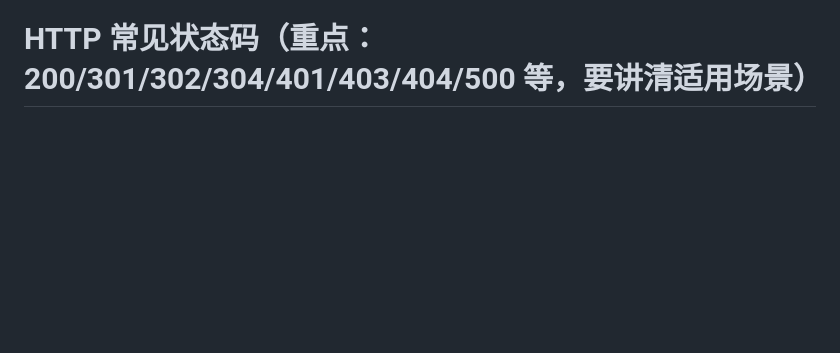
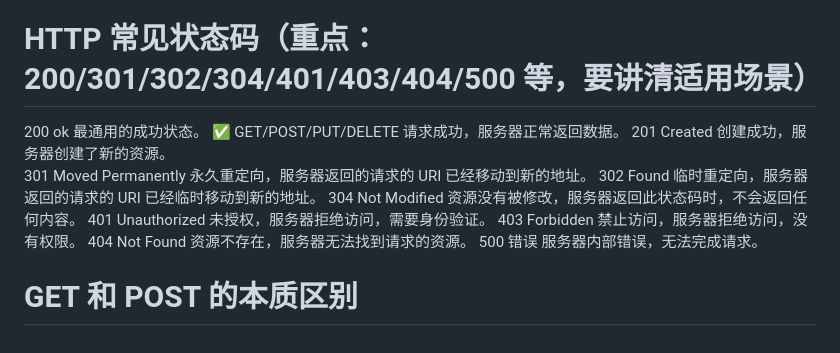
Before and after one commit to ls-5s/interview, a Markdown page: 面试/计算机网络.md, the part around the change. Drawn GitHub-style; blank space fills up the shorter version.

```diff
--- a/面试/计算机网络.md
+++ b/面试/计算机网络.md
@@ -990,3 +990,16 @@ DNS（域名解析，要求立刻返回）
 传感器、物联网高频数据
 
 # HTTP 常见状态码（重点：200/301/302/304/401/403/404/500 等，要讲清适用场景）
+
+200 ok 最通用的成功状态。
+✅ GET/POST/PUT/DELETE 请求成功，服务器正常返回数据。
+201 Created 创建成功，服务器创建了新的资源。
+301 Moved Permanently 永久重定向，服务器返回的请求的 URI 已经移动到新的地址。
+302 Found 临时重定向，服务器返回的请求的 URI 已经临时移动到新的地址。
+304 Not Modified 资源没有被修改，服务器返回此状态码时，不会返回任何内容。
+401  Unauthorized 未授权，服务器拒绝访问，需要身份验证。
+403 Forbidden 禁止访问，服务器拒绝访问，没有权限。
+404 Not Found 资源不存在，服务器无法找到请求的资源。
+500 错误 服务器内部错误，无法完成请求。
+
+# GET 和 POST 的本质区别
```
Also changed, not shown: 面试/实习.md (+27 -4 lines).
